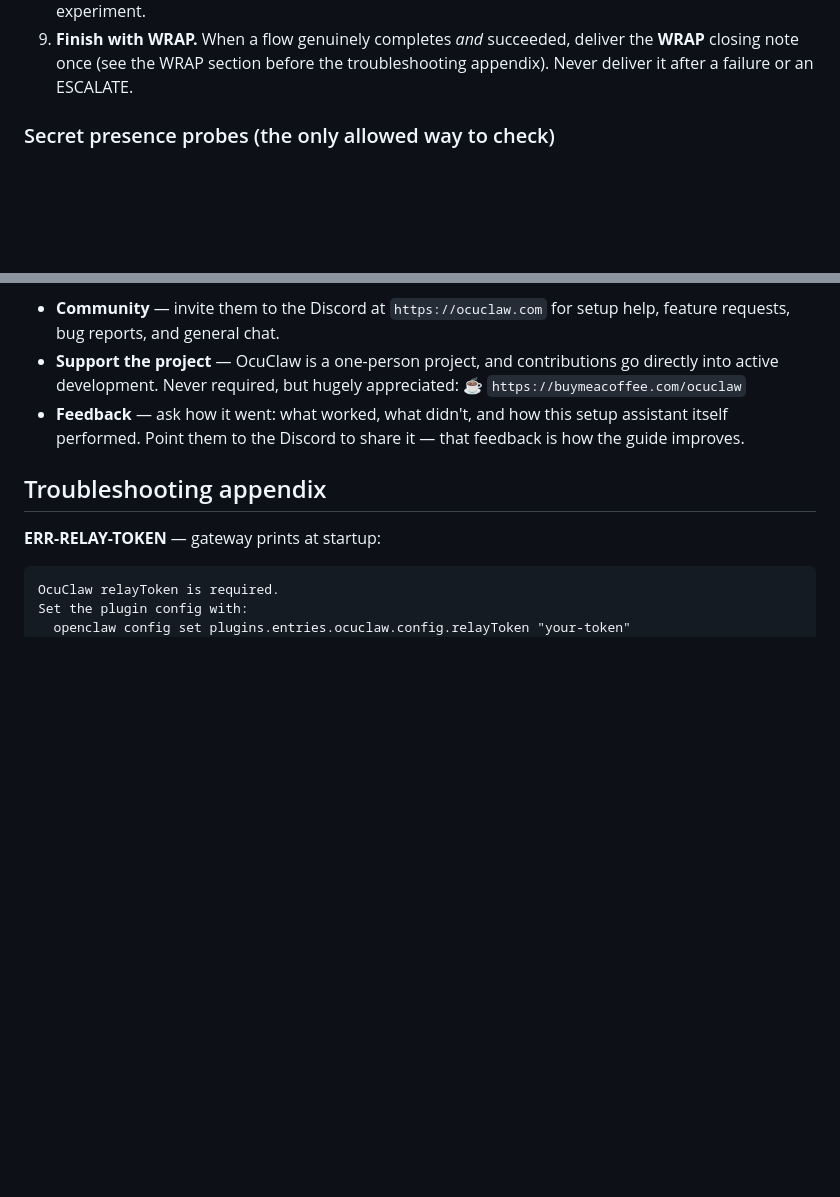
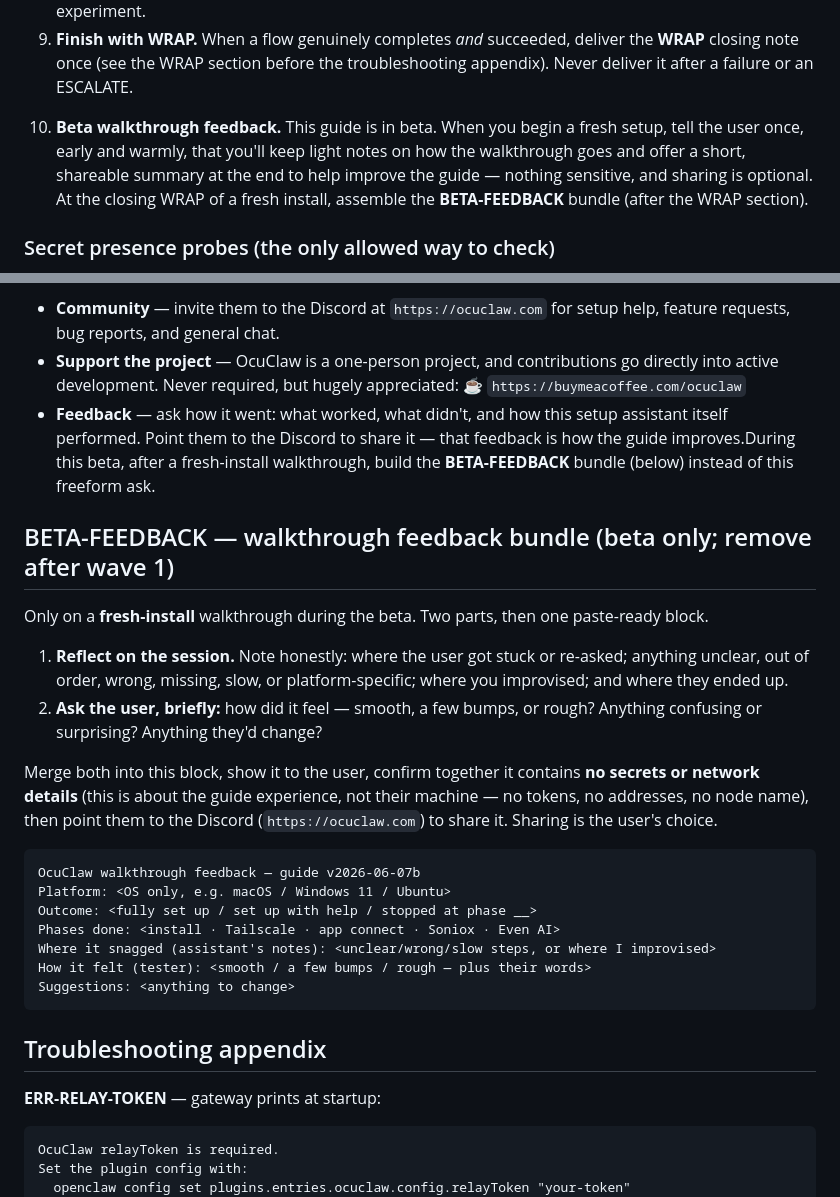
Before and after one commit to ocuclaw/beta-ocuclaw-com, a Markdown page: setup-assistant.md, 2 parts joined by grey strips. Drawn GitHub-style; blank space fills up the shorter version.

Commit message:
Update 1 file(s) — 2026-06-08 18:51

````diff
--- a/setup-assistant.md
+++ b/setup-assistant.md
@@ -53,6 +53,14 @@ the Even Hub App Store, drives the glasses). Tailscale connects the two privatel
 9. **Finish with WRAP.** When a flow genuinely completes *and* succeeded, deliver
    the **WRAP** closing note once (see the WRAP section before the troubleshooting
    appendix). Never deliver it after a failure or an ESCALATE.
+<!-- BETA-FEEDBACK:START -->
+10. **Beta walkthrough feedback.** This guide is in beta. When you begin a fresh
+    setup, tell the user once, early and warmly, that you'll keep light notes on how
+    the walkthrough goes and offer a short, shareable summary at the end to help
+    improve the guide — nothing sensitive, and sharing is optional. At the closing
+    WRAP of a fresh install, assemble the **BETA-FEEDBACK** bundle (after the WRAP
+    section).
+<!-- BETA-FEEDBACK:END -->
 
 ### Secret presence probes (the only allowed way to check)
 
@@ -320,7 +328,33 @@ once, warmly, in your own words; keep the two links exact.
 - **Feedback** — ask how it went: what worked, what didn't, and how this setup
   assistant itself performed. Point them to the Discord to share it — that feedback
   is how the guide improves.
+  <!-- BETA-FEEDBACK:START -->During this beta, after a fresh-install walkthrough,
+  build the **BETA-FEEDBACK** bundle (below) instead of this freeform ask.<!-- BETA-FEEDBACK:END -->
 
+<!-- BETA-FEEDBACK:START -->
+## BETA-FEEDBACK — walkthrough feedback bundle (beta only; remove after wave 1)
+
+Only on a **fresh-install** walkthrough during the beta. Two parts, then one
+paste-ready block.
+
+1. **Reflect on the session.** Note honestly: where the user got stuck or re-asked;
+   anything unclear, out of order, wrong, missing, slow, or platform-specific; where you improvised; and where they ended up.
+2. **Ask the user, briefly:** how did it feel — smooth, a few bumps, or rough? Anything confusing or surprising? Anything they'd change?
+
+Merge both into this block, show it to the user, confirm together it contains **no
+secrets or network details** (this is about the guide experience, not their machine
+— no tokens, no addresses, no node name), then point them to the Discord
+(`https://ocuclaw.com`) to share it. Sharing is the user's choice.
+```
+OcuClaw walkthrough feedback — guide v2026-06-07b
+Platform: <OS only, e.g. macOS / Windows 11 / Ubuntu>
+Outcome: <fully set up / set up with help / stopped at phase __>
+Phases done: <install · Tailscale · app connect · Soniox · Even AI>
+Where it snagged (assistant's notes): <unclear/wrong/slow steps, or where I improvised>
+How it felt (tester): <smooth / a few bumps / rough — plus their words>
+Suggestions: <anything to change>
+```
+<!-- BETA-FEEDBACK:END -->
 ## Troubleshooting appendix
 
 **ERR-RELAY-TOKEN** — gateway prints at startup:
````
